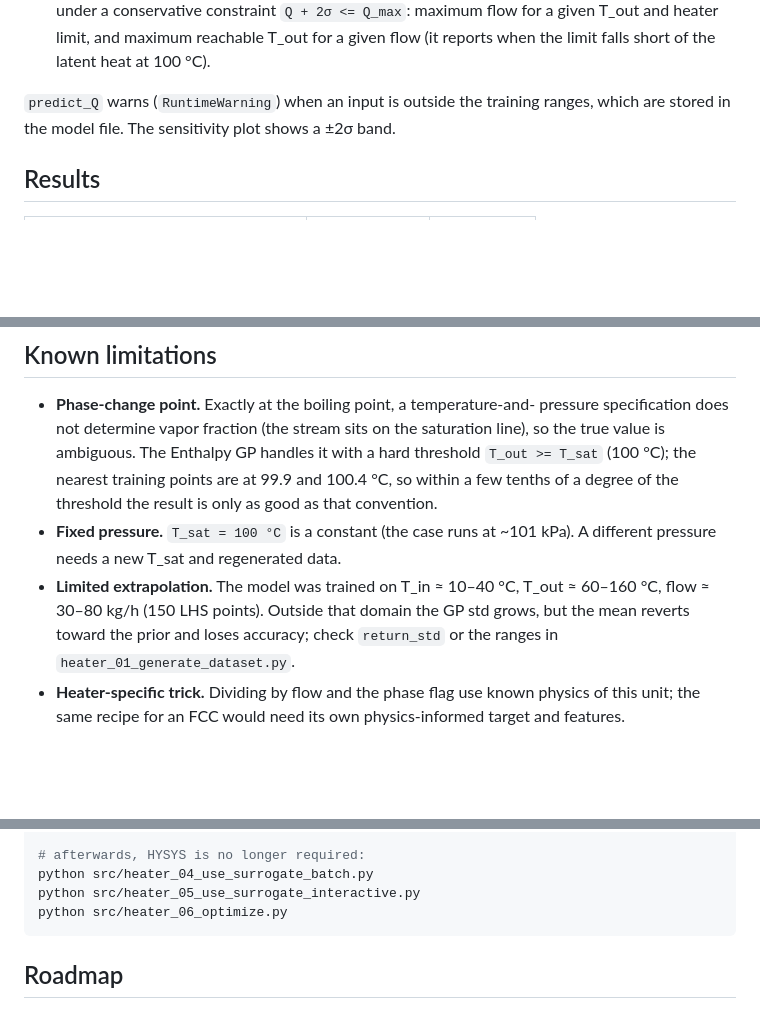
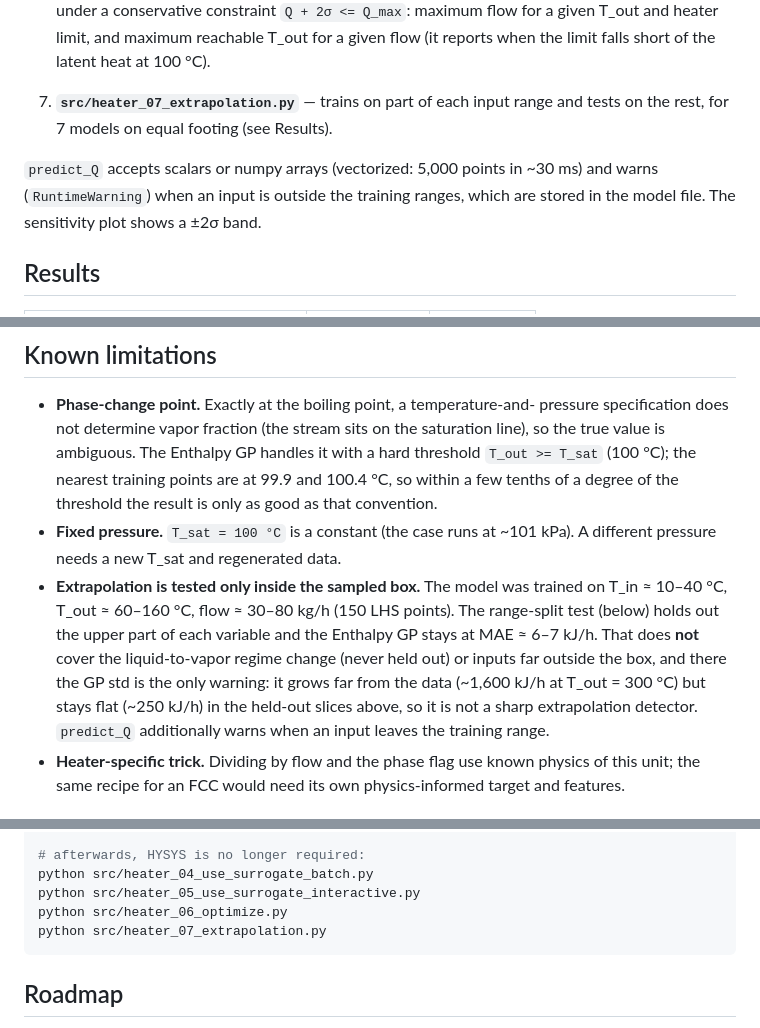
Before and after one commit to dmitrievian-cloud/surrogate_heater_model_hysys-python, a Markdown page: README.md, 3 parts joined by grey strips. Drawn GitHub-style; blank space fills up the shorter version.

````diff
--- a/README.md
+++ b/README.md
@@ -50,7 +50,11 @@ drives via COM automation.
    maximum reachable T_out for a given flow (it reports when the limit falls
    short of the latent heat at 100 °C).
 
-`predict_Q` warns (`RuntimeWarning`) when an input is outside the training
+7. **`src/heater_07_extrapolation.py`** — trains on part of each input range
+   and tests on the rest, for 7 models on equal footing (see Results).
+
+`predict_Q` accepts scalars or numpy arrays (vectorized: 5,000 points in
+~30 ms) and warns (`RuntimeWarning`) when an input is outside the training
 ranges, which are stored in the model file. The sensitivity plot shows a
 ±2σ band.
 
@@ -96,10 +135,15 @@ a constant shift does not.
   degree of the threshold the result is only as good as that convention.
 - **Fixed pressure.** `T_sat = 100 °C` is a constant (the case runs at
   ~101 kPa). A different pressure needs a new T_sat and regenerated data.
-- **Limited extrapolation.** The model was trained on T_in ≈ 10–40 °C,
-  T_out ≈ 60–160 °C, flow ≈ 30–80 kg/h (150 LHS points). Outside that domain
-  the GP std grows, but the mean reverts toward the prior and loses accuracy;
-  check `return_std` or the ranges in `heater_01_generate_dataset.py`.
+- **Extrapolation is tested only inside the sampled box.** The model was
+  trained on T_in ≈ 10–40 °C, T_out ≈ 60–160 °C, flow ≈ 30–80 kg/h (150 LHS
+  points). The range-split test (below) holds out the upper part of each
+  variable and the Enthalpy GP stays at MAE ≈ 6–7 kJ/h. That does **not**
+  cover the liquid-to-vapor regime change (never held out) or inputs far
+  outside the box, and there the GP std is the only warning: it grows far
+  from the data (~1,600 kJ/h at T_out = 300 °C) but stays flat (~250 kJ/h)
+  in the held-out slices above, so it is not a sharp extrapolation detector.
+  `predict_Q` additionally warns when an input leaves the training range.
 - **Heater-specific trick.** Dividing by flow and the phase flag use known
   physics of this unit; the same recipe for an FCC would need its own
   physics-informed target and features.
@@ -118,6 +162,7 @@ python src/heater_03_deploy_model.py
 python src/heater_04_use_surrogate_batch.py
 python src/heater_05_use_surrogate_interactive.py
 python src/heater_06_optimize.py
+python src/heater_07_extrapolation.py
 ```
 
 ## Roadmap
````
Also changed, not shown: other parts of README.md (+35 -0 lines), figures/extrapolation_test.png (added), 4 other files.
